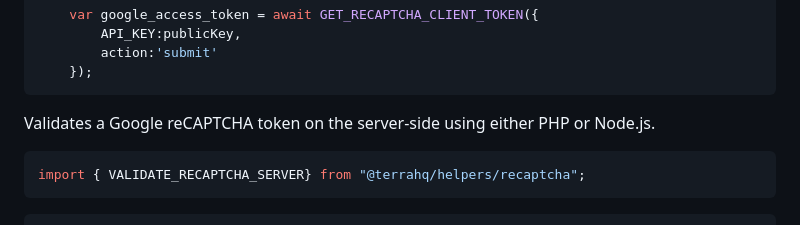
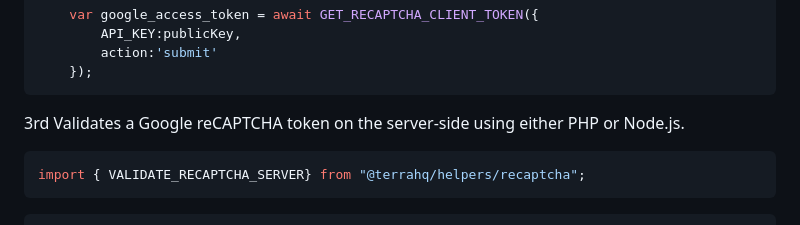
Before and after one commit to terra-hq/helpers, a Markdown page: README.md, the part around the change. GitHub-like rendering.

````diff
--- a/README.md
+++ b/README.md
@@ -140,7 +140,7 @@ import {GET_RECAPTCHA_SCRIPT_FROM_GOOGLE} from "@terrahq/helpers/recaptcha";
         action:'submit'
     });
 ```
- Validates a Google reCAPTCHA token on the server-side using either PHP or Node.js.
+3rd Validates a Google reCAPTCHA token on the server-side using either PHP or Node.js.
  ```javascript
  import { VALIDATE_RECAPTCHA_SERVER} from "@terrahq/helpers/recaptcha";
 ```
````
